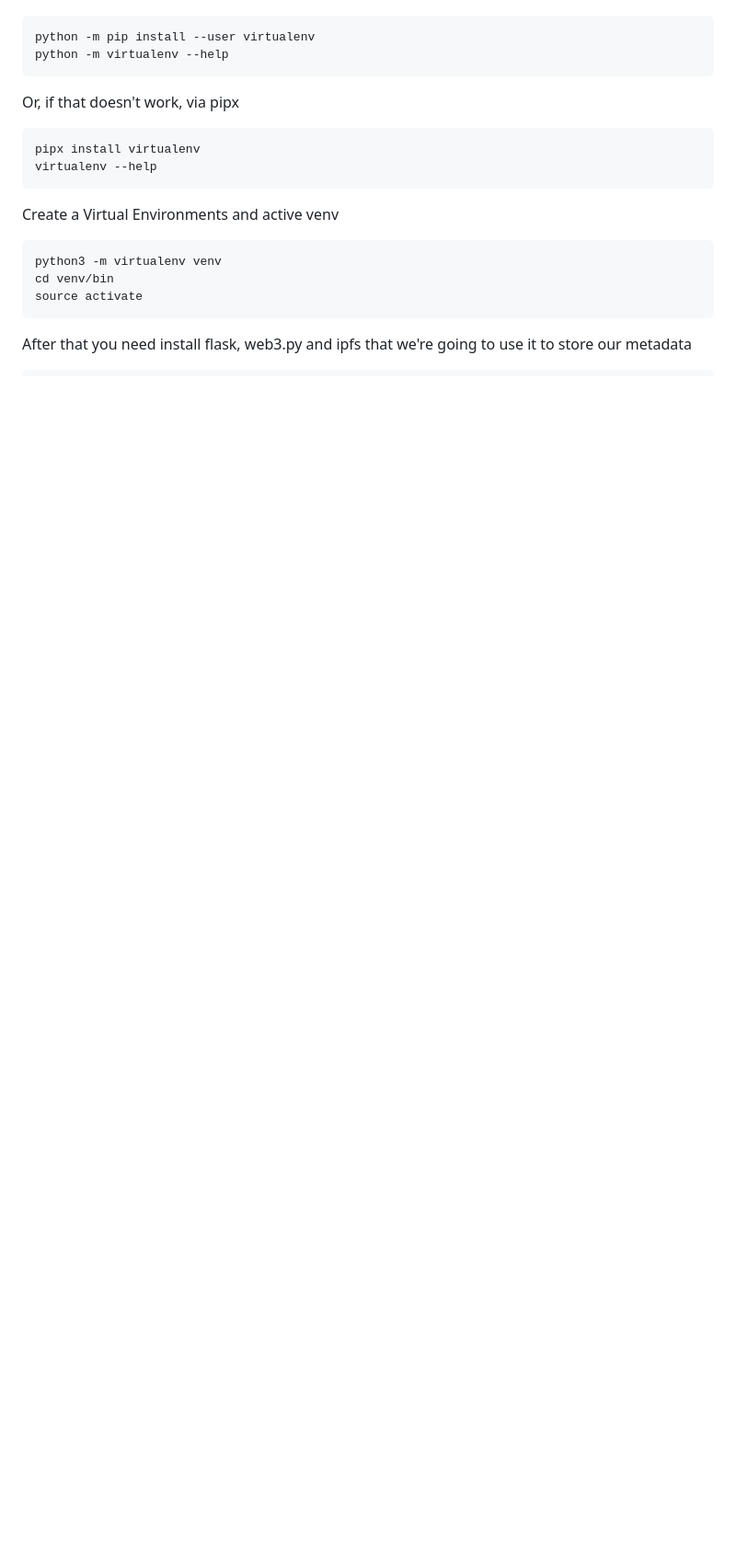
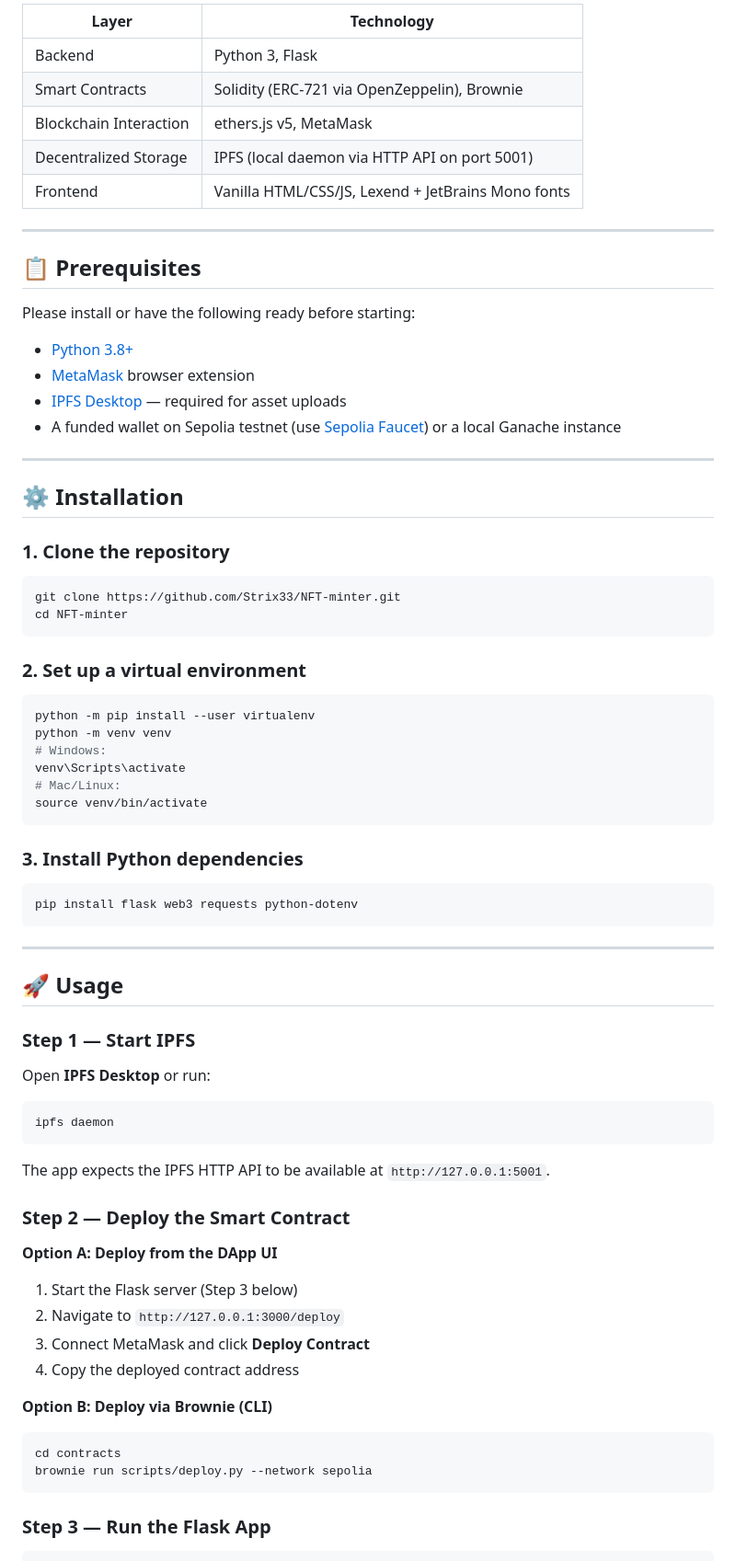
Before and after one commit to Strix33/NFT-minter, a Markdown page: README.md, the part around one of its changes. Shown at 92% size. GitHub-like rendering; blank space fills up the shorter version.

````diff
--- a/README.md
+++ b/README.md
@@ -22,21 +30,72 @@ Please install or have installed the following:
 
+| Layer | Technology |
+|---|---|
+| Backend | Python 3, Flask |
+| Smart Contracts | Solidity (ERC-721 via OpenZeppelin), Brownie |
+| Blockchain Interaction | ethers.js v5, MetaMask |
+| Decentralized Storage | IPFS (local daemon via HTTP API on port 5001) |
+| Frontend | Vanilla HTML/CSS/JS, Lexend + JetBrains Mono fonts |
+
+---
+
+## 📋 Prerequisites
+
+Please install or have the following ready before starting:
+
+- [Python 3.8+](https://www.python.org/downloads/)
+- [MetaMask](https://metamask.io/download/) browser extension
+- [IPFS Desktop](https://docs.ipfs.tech/install/ipfs-desktop/) — required for asset uploads
+- A funded wallet on Sepolia testnet (use [Sepolia Faucet](https://sepoliafaucet.com/)) or a local Ganache instance
+
+---
+
+## ⚙️ Installation
+
+### 1. Clone the repository
+```bash
+git clone https://github.com/Strix33/NFT-minter.git
+cd NFT-minter
+```
+
+### 2. Set up a virtual environment
 ```bash
 python -m pip install --user virtualenv
-python -m virtualenv --help
+python -m venv venv
+# Windows:
+venv\Scripts\activate
+# Mac/Linux:
+source venv/bin/activate
 ```
 
-Or, if that doesn't work, via pipx
+### 3. Install Python dependencies
 ```bash
-pipx install virtualenv
-virtualenv --help
+pip install flask web3 requests python-dotenv
 ```
 
-Create a Virtual Environments and active venv
+---
+
+## 🚀 Usage
+
+### Step 1 — Start IPFS
+Open **IPFS Desktop** or run:
 ```bash
-python3 -m virtualenv venv
-cd venv/bin
-source activate
+ipfs daemon
+```
+The app expects the IPFS HTTP API to be available at `http://127.0.0.1:5001`.
+
+### Step 2 — Deploy the Smart Contract
+
+**Option A: Deploy from the DApp UI**
+1. Start the Flask server (Step 3 below)
+2. Navigate to `http://127.0.0.1:3000/deploy`
+3. Connect MetaMask and click **Deploy Contract**
+4. Copy the deployed contract address
+
+**Option B: Deploy via Brownie (CLI)**
+```bash
+cd contracts
+brownie run scripts/deploy.py --network sepolia
 ```
 
-After that you need install flask, web3.py and ipfs that we're going to use it to store our metadata
+### Step 3 — Run the Flask App
 ```bash
````
Also changed, not shown: other parts of README.md (+70 -63 lines), image/home.png, image/marketplace.png (added).
